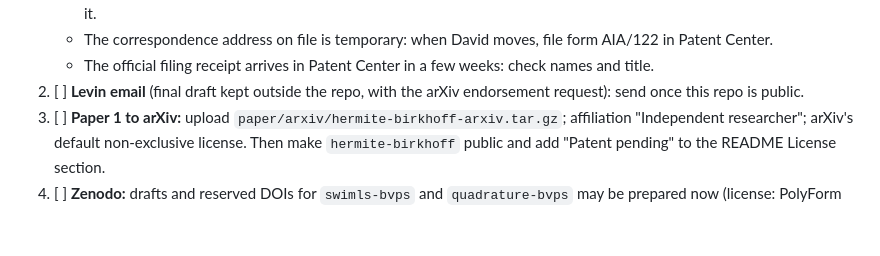
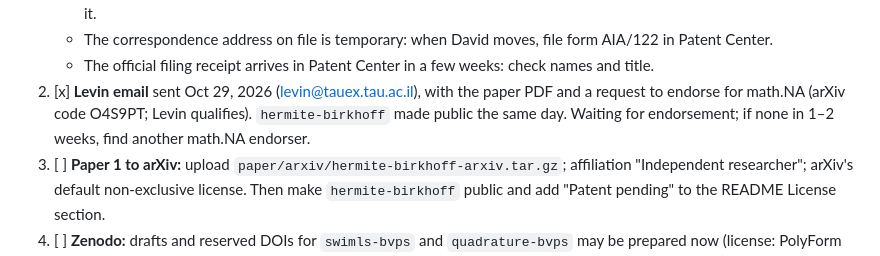
Before and after one commit to davidfgarcia/hermite-birkhoff, a Markdown page: README.md, the part around the change. Drawn GitHub-style; blank space fills up the shorter version.

Commit message:
README: Levin email sent, repo public, waiting for arXiv endorsement
Co-Authored-By: Claude Opus 5.5 <noreply@anthropic.com>
Claude-Session: https://claude.ai/code/session_01DWG6euYpcGAMvHbjTom5ac

```diff
--- a/README.md
+++ b/README.md
@@ -80,8 +80,9 @@ Step 1 done Oct 29, 2026: steps 2–4 may now go ahead ("patent pending").
    - The correspondence address on file is temporary: when David moves, file form AIA/122
      in Patent Center.
    - The official filing receipt arrives in Patent Center in a few weeks: check names and title.
-2. [ ] **Levin email** (final draft kept outside the repo, with the arXiv endorsement request):
-   send once this repo is public.
+2. [x] **Levin email** sent Oct 29, 2026 (levin@tauex.tau.ac.il), with the paper PDF and a request
+   to endorse for math.NA (arXiv code O4S9PT; Levin qualifies). `hermite-birkhoff` made public the
+   same day. Waiting for endorsement; if none in 1–2 weeks, find another math.NA endorser.
 3. [ ] **Paper 1 to arXiv:** upload `paper/arxiv/hermite-birkhoff-arxiv.tar.gz`; affiliation
    "Independent researcher"; arXiv's default non-exclusive license. Then make
    `hermite-birkhoff` public and add "Patent pending" to the README License section.
```
